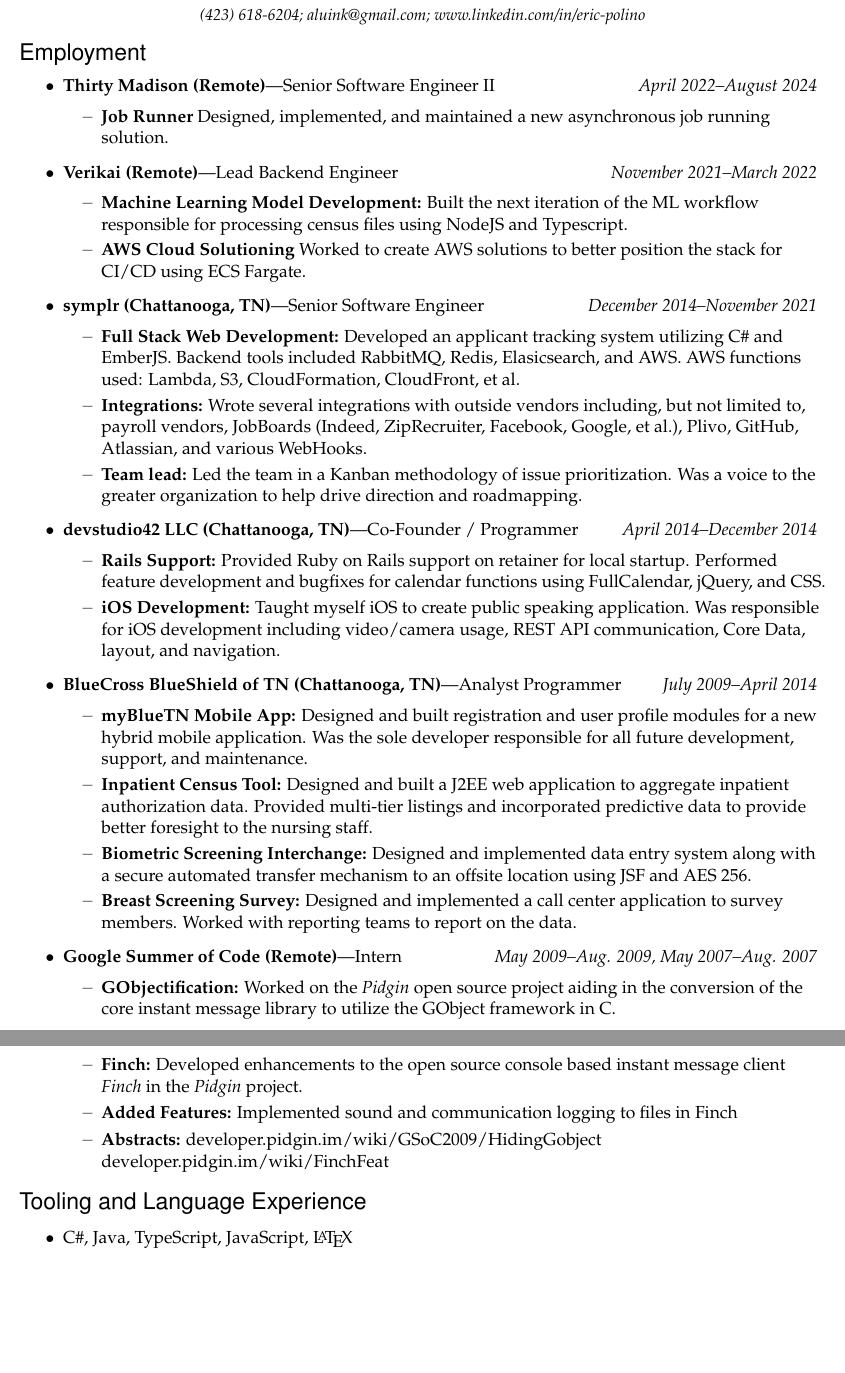
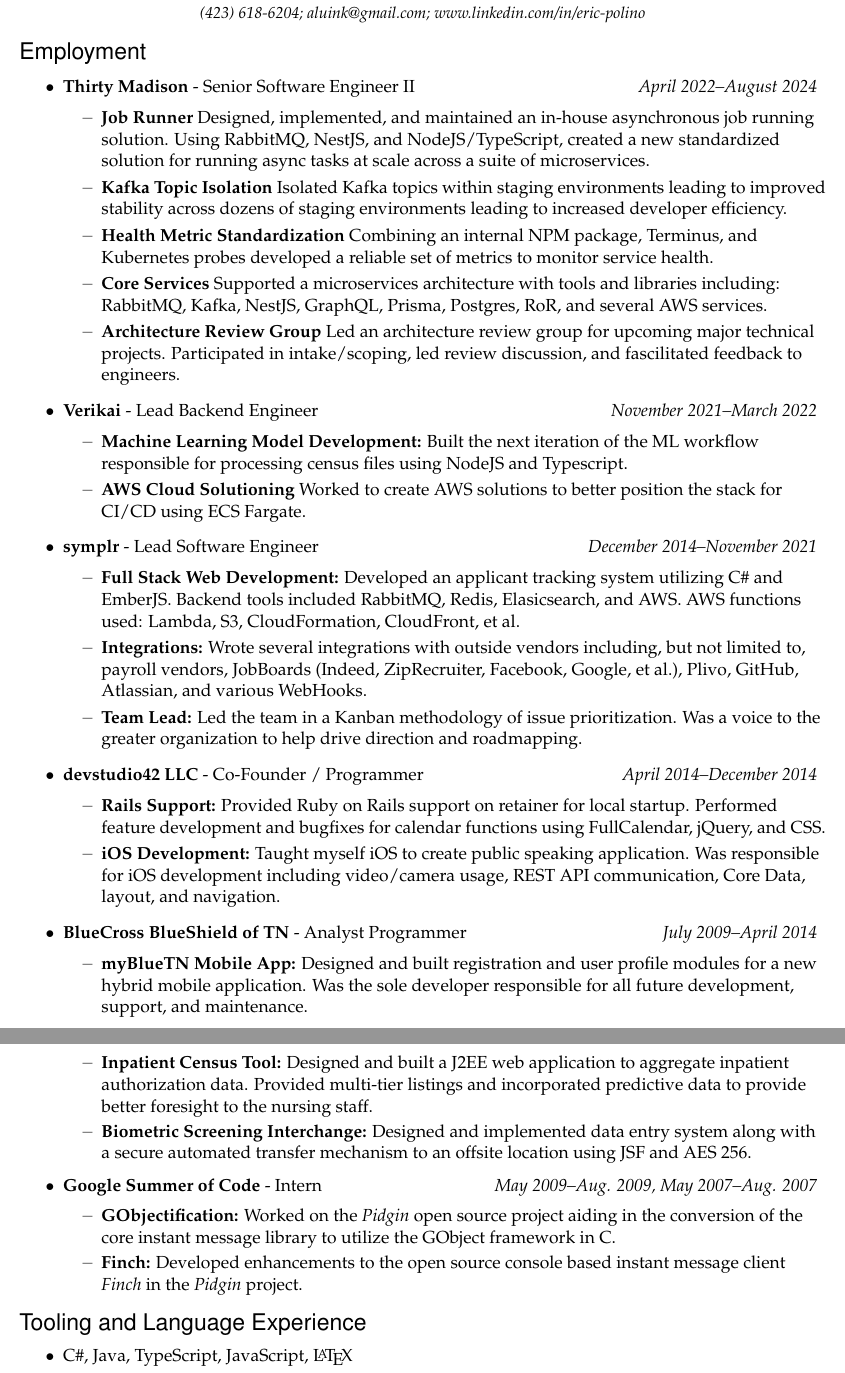
Before and after one commit to aluink/Resume, a LaTeX CV (resume.tex): two parts of pages 1 and 2 of 2, joined at a grey line, cut so that both start at the same text, the shorter picture padded with empty space. Compiled offline with pdfLaTeX.

Commit message:
pretty clean

```diff
--- a/resume.tex
+++ b/resume.tex
@@ -56,7 +56,7 @@
 \newcommand{\resbigitem}[3]{
 	\vspace{-5pt}
 	\item
-	{\textbf{#1}---#2 \hfill \textit{#3}}
+	{\textbf{#1} - #2 \hfill \textit{#3}}
 }
 
 % This is a list that comes with a resbigitem
@@ -113,14 +113,26 @@
 
 %%%%%%%%%%%%%%%%%%%%%%%%
 \begin{ressection}{Employment}
-	\begin{restitledposition}{Thirty Madison (Remote)}{Senior Software Engineer II}{April 2022--August 2024}
-		\ressubitem{\textbf{Job Runner} Designed, implemented, and maintained a new asynchronous job running solution.}
+	\begin{restitledposition}{Thirty Madison}{Senior Software Engineer II}{April 2022--August 2024}
+		\ressubitem{\textbf{Job Runner} Designed, implemented, and maintained an in-house asynchronous job running
+		solution. Using RabbitMQ, NestJS, and NodeJS/TypeScript, created a new standardized solution for running async
+		tasks at scale across a suite of microservices.}
+		\ressubitem{\textbf{Kafka Topic Isolation} Isolated Kafka topics within staging environments
+		leading to improved stability across dozens of staging environments leading to increased developer efficiency.}
+		\ressubitem{\textbf{Health Metric Standardization} Combining an internal NPM package, Terminus, and Kubernetes
+		probes developed a reliable set of metrics to monitor service health.}
+		\ressubitem{\textbf{Core Services} Supported a microservices architecture with tools and libraries including:
+		RabbitMQ, Kafka, NestJS, GraphQL, Prisma, Postgres, RoR, and several AWS services.}
+		\ressubitem{\textbf{Architecture Review Group} Led an architecture review group for upcoming major technical projects.
+		Participated in intake/scoping, led review discussion, and fascilitated feedback to engineers.}
 	\end{restitledposition}
-	\begin{restitledposition}{Verikai (Remote)}{Lead Backend Engineer}{November 2021--March 2022}
-		\ressubitem{\textbf{Machine Learning Model Development:} Built the next iteration of the ML workflow responsible for processing census files using NodeJS and Typescript.}
-		\ressubitem{\textbf{AWS Cloud Solutioning} Worked to create AWS solutions to better position the stack for CI/CD using ECS Fargate.}
+	\begin{restitledposition}{Verikai}{Lead Backend Engineer}{November 2021--March 2022}
+		\ressubitem{\textbf{Machine Learning Model Development:} Built the next iteration of the ML workflow responsible
+		for processing census files using NodeJS and Typescript.}
+		\ressubitem{\textbf{AWS Cloud Solutioning} Worked to create AWS solutions to better position the stack for CI/CD
+		using ECS Fargate.}
 	\end{restitledposition}
-	\begin{restitledposition}{symplr (Chattanooga, TN)}{Senior Software Engineer}{December 2014--November 2021}
+	\begin{restitledposition}{symplr}{Lead Software Engineer}{December 2014--November 2021}
     \ressubitem{\textbf{Full Stack Web Development:} Developed an applicant tracking system utilizing C\# and EmberJS.
 		Backend tools included RabbitMQ, Redis, Elasicsearch, and AWS. AWS functions used: Lambda, S3,
 		CloudFormation, CloudFront, et al.}
@@ -129,11 +141,11 @@
 		limited to, payroll vendors, JobBoards (Indeed, ZipRecruiter, Facebook, Google, et al.), Plivo, GitHub,
 		Atlassian, and various WebHooks.}
 
-		\ressubitem{\textbf{Team lead:} Led the team in a Kanban methodology of issue prioritization. Was a voice
+		\ressubitem{\textbf{Team Lead:} Led the team in a Kanban methodology of issue prioritization. Was a voice
 		to the greater organization to help drive direction and roadmapping.}
   \end{restitledposition}
 
-  \begin{restitledposition}{devstudio42 LLC (Chattanooga, TN)}{Co-Founder / Programmer}{April 2014--December 2014}
+  \begin{restitledposition}{devstudio42 LLC}{Co-Founder / Programmer}{April 2014--December 2014}
     \ressubitem{\textbf{Rails Support:} Provided Ruby on Rails support on retainer for local startup.
     Performed feature development and bugfixes for calendar functions using FullCalendar, jQuery, and CSS.}
     \ressubitem{\textbf{iOS Development:} Taught myself iOS to create public speaking application.
@@ -141,7 +153,7 @@
     Core Data, layout, and navigation.}
   \end{restitledposition}
 
-	\begin{restitledposition}{BlueCross BlueShield of TN (Chattanooga, TN)}{Analyst Programmer}{July 2009--April 2014}
+	\begin{restitledposition}{BlueCross BlueShield of TN}{Analyst Programmer}{July 2009--April 2014}
     \ressubitem{\textbf{myBlueTN Mobile App:} Designed and built registration
     and user profile modules for a new hybrid mobile application.
     Was the sole developer responsible for all future development, support, and
@@ -155,23 +167,15 @@
 		\ressubitem{\textbf{Biometric Screening Interchange:} Designed and implemented
     data entry system along with a secure automated transfer mechanism to an
     offsite location using JSF and AES 256.}
-
-		\ressubitem{\textbf{Breast Screening Survey:} Designed and implemented a call center application
-		to survey members. Worked with reporting teams to report on the data.}
 	\end{restitledposition}
 
-	\begin{restitledposition}{Google Summer of Code (Remote)}{Intern}{May 2009--Aug. 2009, May 2007--Aug. 2007}
+	\begin{restitledposition}{Google Summer of Code}{Intern}{May 2009--Aug. 2009, May 2007--Aug. 2007}
 		\ressubitem{\textbf{GObjectification:} Worked on the \textit{Pidgin} open source project
 		aiding in the conversion of the core instant message library to utilize the
 		GObject framework in C.}
 
 		\ressubitem{\textbf{Finch:} Developed enhancements to the open source console
 		based instant message client \textit{Finch} in the \textit{Pidgin} project.}
-
-		\ressubitem{\textbf{Added Features:} Implemented sound and communication logging to files in Finch}
-
-		\ressubitem{\textbf{Abstracts:} developer.pidgin.im/wiki/GSoC2009/HidingGobject
-		developer.pidgin.im/wiki/FinchFeat}
 	\end{restitledposition}
 \end{ressection}
 
```
Also changed, not shown: resume.pdf.
